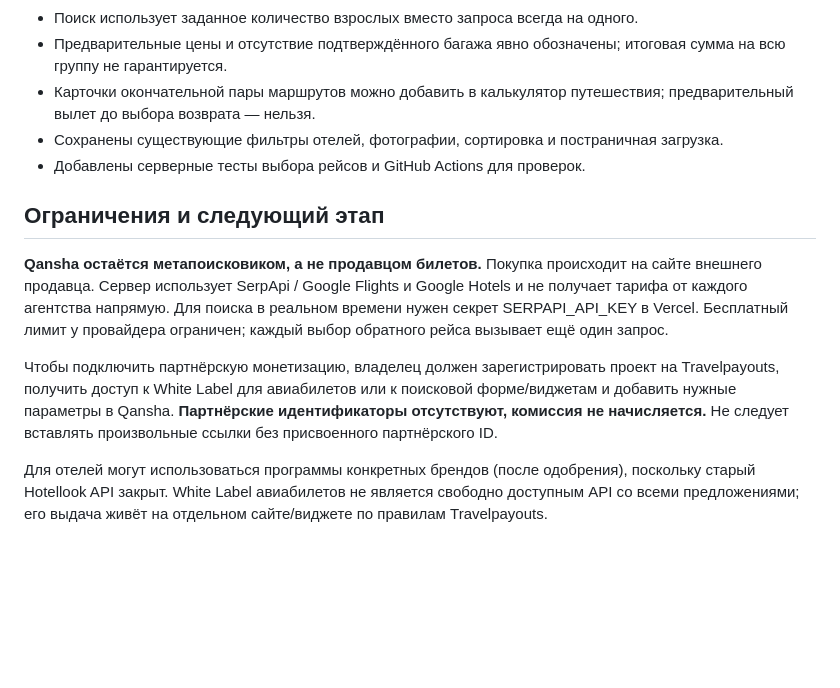
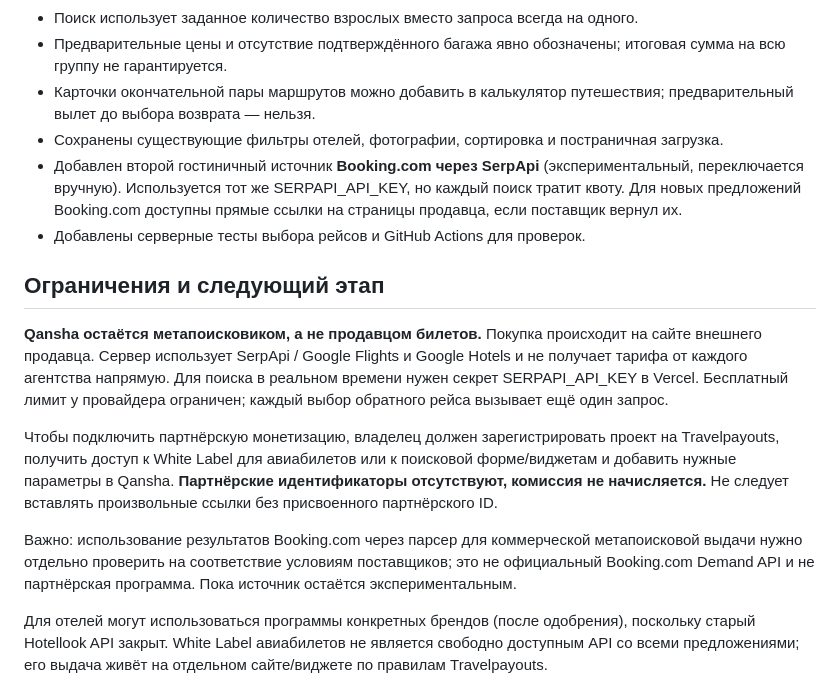
Before and after one commit to KrodusZx/Qansha, a Markdown page: README.md, the part around the change. GitHub-like rendering; blank space fills up the shorter version.

Commit message:
Document optional Booking.com inventory and provider rights caveat

```diff
--- a/README.md
+++ b/README.md
@@ -11,6 +11,7 @@
 - Предварительные цены и отсутствие подтверждённого багажа явно обозначены; итоговая сумма на всю группу не гарантируется.
 - Карточки окончательной пары маршрутов можно добавить в калькулятор путешествия; предварительный вылет до выбора возврата — нельзя.
 - Сохранены существующие фильтры отелей, фотографии, сортировка и постраничная загрузка.
+- Добавлен второй гостиничный источник **Booking.com через SerpApi** (экспериментальный, переключается вручную). Используется тот же SERPAPI_API_KEY, но каждый поиск тратит квоту. Для новых предложений Booking.com доступны прямые ссылки на страницы продавца, если поставщик вернул их.
 - Добавлены серверные тесты выбора рейсов и GitHub Actions для проверок.
 
 ## Ограничения и следующий этап
@@ -18,6 +19,8 @@
 **Qansha остаётся метапоисковиком, а не продавцом билетов.** Покупка происходит на сайте внешнего продавца. Сервер использует SerpApi / Google Flights и Google Hotels и не получает тарифа от каждого агентства напрямую. Для поиска в реальном времени нужен секрет SERPAPI_API_KEY в Vercel. Бесплатный лимит у провайдера ограничен; каждый выбор обратного рейса вызывает ещё один запрос.
 
 Чтобы подключить партнёрскую монетизацию, владелец должен зарегистрировать проект на Travelpayouts, получить доступ к White Label для авиабилетов или к поисковой форме/виджетам и добавить нужные параметры в Qansha. **Партнёрские идентификаторы отсутствуют, комиссия не начисляется.** Не следует вставлять произвольные ссылки без присвоенного партнёрского ID.
+
+Важно: использование результатов Booking.com через парсер для коммерческой метапоисковой выдачи нужно отдельно проверить на соответствие условиям поставщиков; это не официальный Booking.com Demand API и не партнёрская программа. Пока источник остаётся экспериментальным.
 
 Для отелей могут использоваться программы конкретных брендов (после одобрения), поскольку старый Hotellook API закрыт. White Label авиабилетов не является свободно доступным API со всеми предложениями; его выдача живёт на отдельном сайте/виджете по правилам Travelpayouts.
 
```
